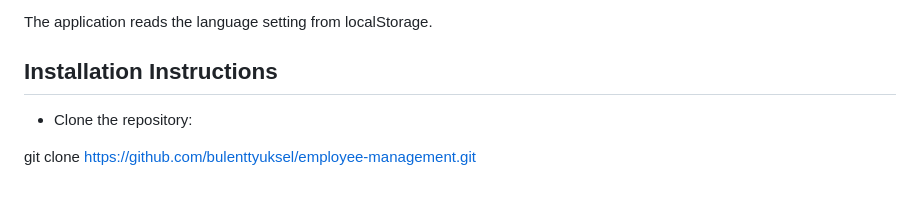
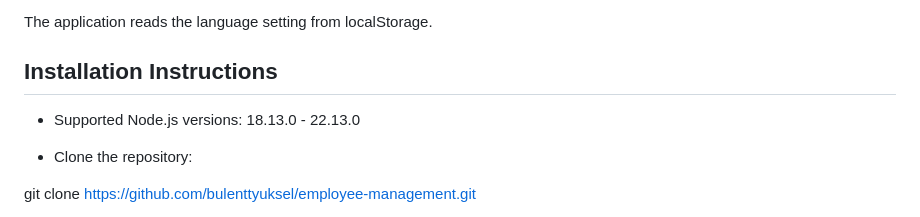
Before and after one commit to bulenttyuksel/employee-management, a Markdown page: README.md, the part around the change. Drawn GitHub-style; blank space fills up the shorter version.

Commit message:
readme node versions

```diff
--- a/README.md
+++ b/README.md
@@ -82,6 +82,8 @@ The application reads the language setting from localStorage.
 
 ## Installation Instructions
 
+* Supported Node.js versions: 18.13.0 - 22.13.0
+
 - Clone the repository:
 
 git clone https://github.com/bulenttyuksel/employee-management.git
```
